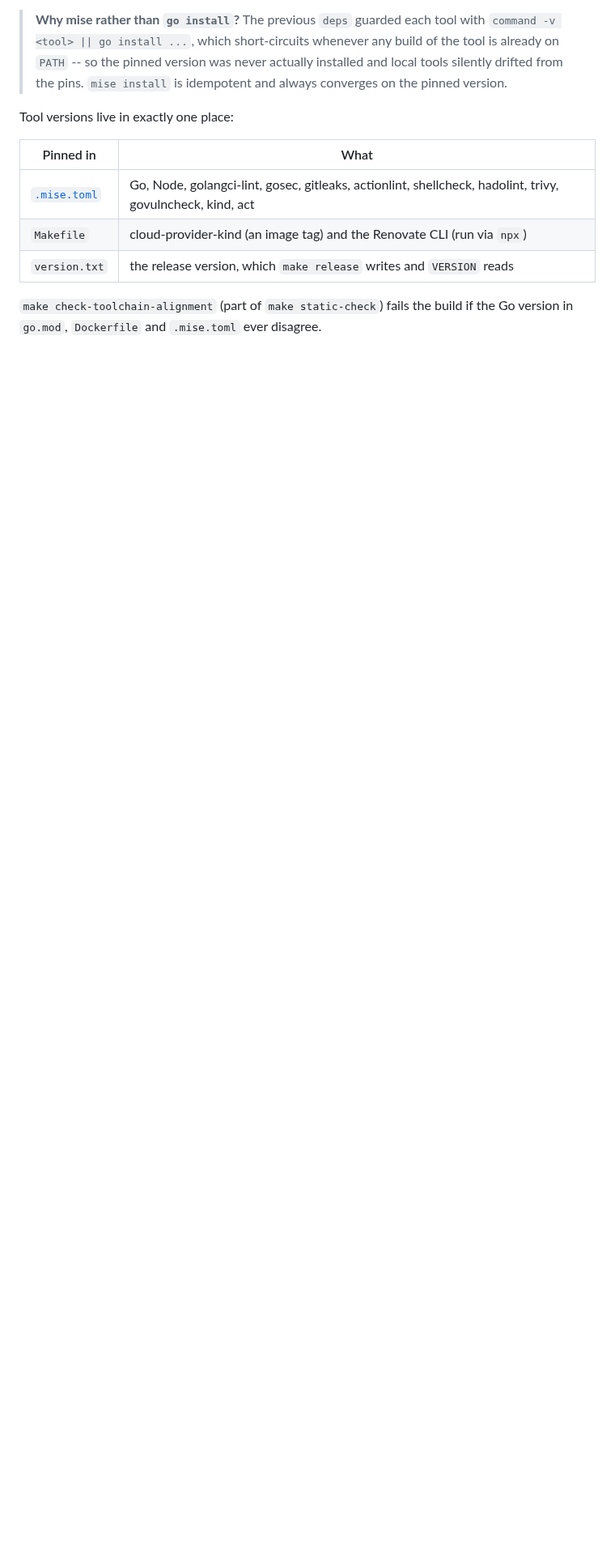
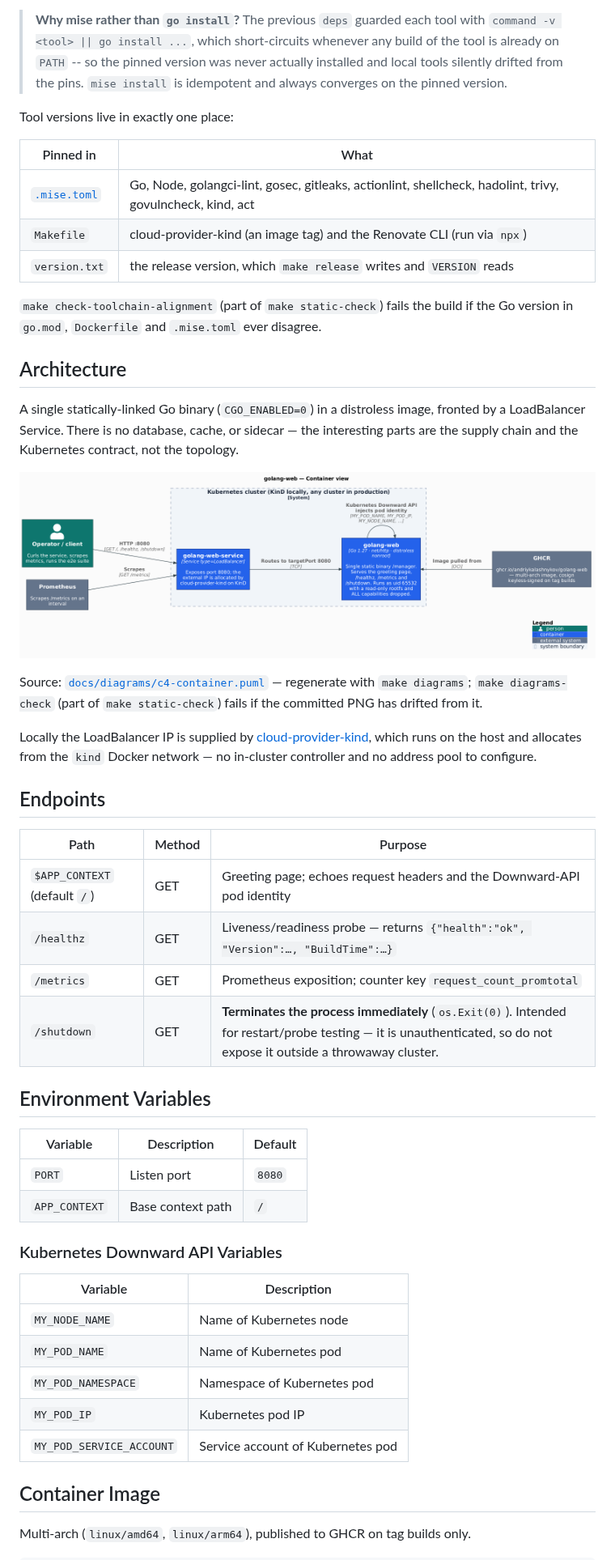
Before and after one commit to AndriyKalashnykov/golang-web, a Markdown page: README.md, the part around one of its changes. Shown at 81% size. Rendered like a GitHub page; pictures changed too: docs/diagrams/out/c4-container.png (added); blank space fills up the shorter version.

```diff
--- a/README.md
+++ b/README.md
@@ -76,3 +76,51 @@ Tool versions live in exactly one place:
 
 `make check-toolchain-alignment` (part of `make static-check`) fails the build
 if the Go version in `go.mod`, `Dockerfile` and `.mise.toml` ever disagree.
+
+## Architecture
+
+A single statically-linked Go binary (`CGO_ENABLED=0`) in a distroless image, fronted by a
+LoadBalancer Service. There is no database, cache, or sidecar — the interesting parts are the
+supply chain and the Kubernetes contract, not the topology.
+
+<p align="center"><img src="docs/diagrams/out/c4-container.png" alt="C4 Container diagram for golang-web" width="800"></p>
+
+Source: [`docs/diagrams/c4-container.puml`](docs/diagrams/c4-container.puml) — regenerate with
+`make diagrams`; `make diagrams-check` (part of `make static-check`) fails if the committed PNG
+has drifted from it.
+
+Locally the LoadBalancer IP is supplied by
+[cloud-provider-kind](https://github.com/kubernetes-sigs/cloud-provider-kind), which runs on the
+host and allocates from the `kind` Docker network — no in-cluster controller and no address pool to
+configure.
+
+## Endpoints
+
+| Path | Method | Purpose |
+|------|--------|---------|
+| `$APP_CONTEXT` (default `/`) | GET | Greeting page; echoes request headers and the Downward-API pod identity |
+| `/healthz` | GET | Liveness/readiness probe — returns `{"health":"ok", "Version":…, "BuildTime":…}` |
+| `/metrics` | GET | Prometheus exposition; counter key `request_count_promtotal` |
+| `/shutdown` | GET | **Terminates the process immediately** (`os.Exit(0)`). Intended for restart/probe testing — it is unauthenticated, so do not expose it outside a throwaway cluster. |
+
+## Environment Variables
+
+| Variable | Description | Default |
+|----------|-------------|---------|
+| `PORT` | Listen port | `8080` |
+| `APP_CONTEXT` | Base context path | `/` |
+
+### Kubernetes Downward API Variables
+
+| Variable | Description |
+|----------|-------------|
+| `MY_NODE_NAME` | Name of Kubernetes node |
+| `MY_POD_NAME` | Name of Kubernetes pod |
+| `MY_POD_NAMESPACE` | Namespace of Kubernetes pod |
+| `MY_POD_IP` | Kubernetes pod IP |
+| `MY_POD_SERVICE_ACCOUNT` | Service account of Kubernetes pod |
+
+## Container Image
+
+Multi-arch (`linux/amd64`, `linux/arm64`), published to GHCR on tag builds only.
+
```
Also changed, not shown: other parts of README.md (+20 -33 lines), 2 other files.
